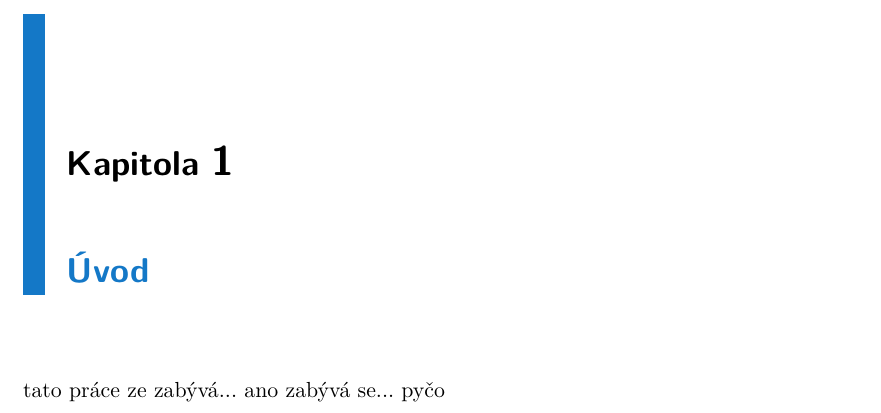
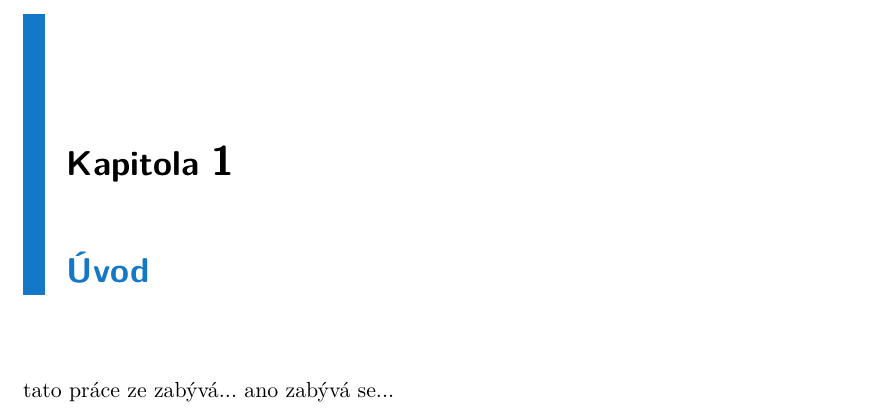
Before and after one commit to cviop/bk-text, a LaTeX thesis (dvora135_BK_prace.tex): part of page 9 of 33, cut so that both start at the same text. Compiled offline with pdfLaTeX.

```diff
--- a/dvora135_BK_prace.tex
+++ b/dvora135_BK_prace.tex
@@ -115,7 +115,7 @@
 \maketitle
 
 \chapter{Úvod}
-tato práce ze zabývá... ano zabývá se... pyčo
+tato práce ze zabývá... ano zabývá se...
 
 
 
```
Also changed, not shown: dvora135_BK_prace.pdf (added).
